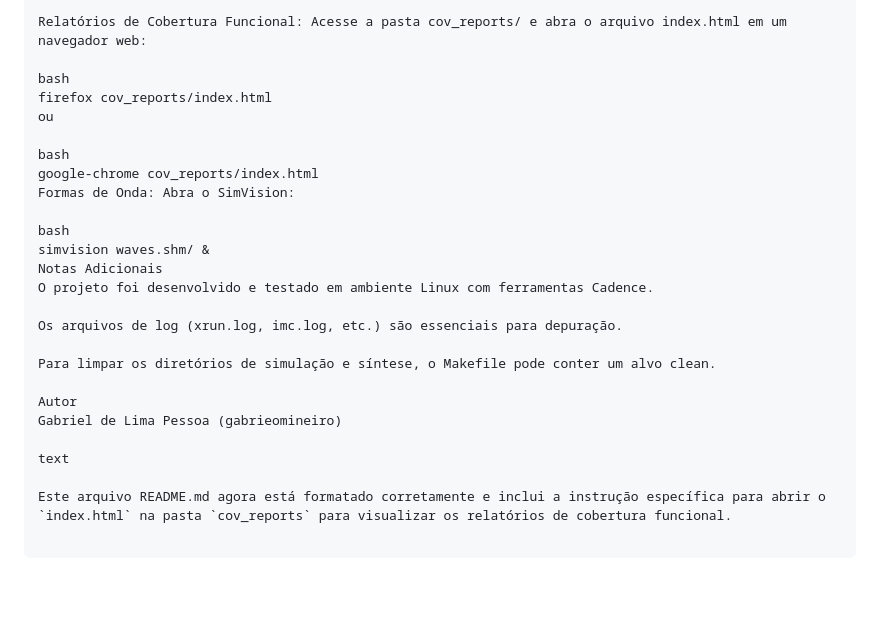
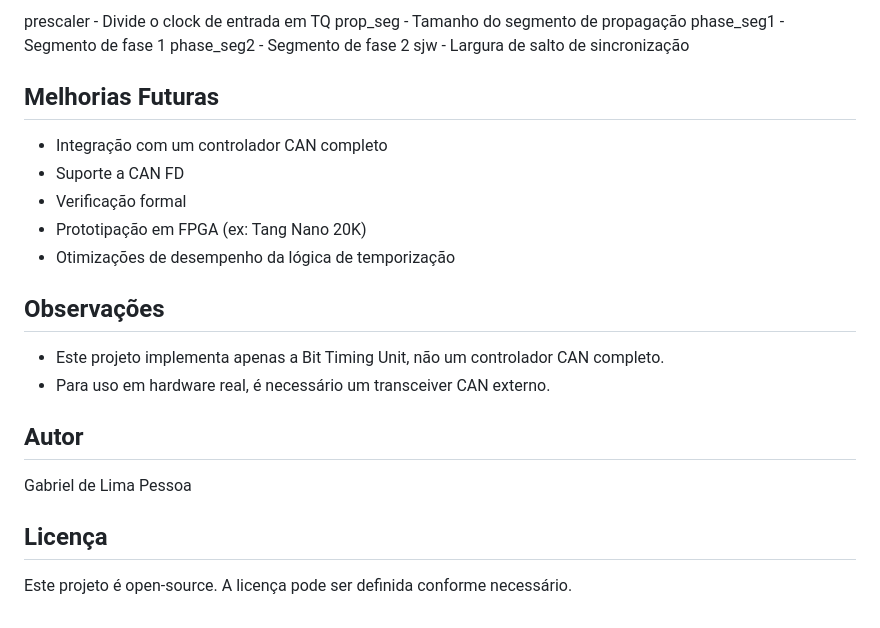
Before and after one commit to gabrieomineiro/CAN_BTU, a Markdown page: README.md, the part around one of its changes. Drawn GitHub-style; blank space fills up the shorter version.

```diff
--- a/README.md
+++ b/README.md
@@ -81,26 +81,27 @@ Relatórios de Síntese (Genus): São arquivos de texto. Use cat, less ou um edi
 
-Relatórios de Cobertura Funcional: Acesse a pasta cov_reports/ e abra o arquivo index.html em um navegador web:
+prescaler  - Divide o clock de entrada em TQ
+prop_seg   - Tamanho do segmento de propagação
+phase_seg1 - Segmento de fase 1
+phase_seg2 - Segmento de fase 2
+sjw        - Largura de salto de sincronização
 
-bash
-firefox cov_reports/index.html
-ou
+## Melhorias Futuras
 
-bash
-google-chrome cov_reports/index.html
-Formas de Onda: Abra o SimVision:
+- Integração com um controlador CAN completo
+- Suporte a CAN FD
+- Verificação formal
+- Prototipação em FPGA (ex: Tang Nano 20K)
+- Otimizações de desempenho da lógica de temporização
 
-bash
-simvision waves.shm/ &
-Notas Adicionais
-O projeto foi desenvolvido e testado em ambiente Linux com ferramentas Cadence.
+## Observações
 
-Os arquivos de log (xrun.log, imc.log, etc.) são essenciais para depuração.
+- Este projeto implementa apenas a Bit Timing Unit, não um controlador CAN completo.
+- Para uso em hardware real, é necessário um transceiver CAN externo.
 
-Para limpar os diretórios de simulação e síntese, o Makefile pode conter um alvo clean.
+## Autor
 
-Autor
-Gabriel de Lima Pessoa (gabrieomineiro)
+Gabriel de Lima Pessoa
 
-text
+## Licença
 
-Este arquivo README.md agora está formatado corretamente e inclui a instrução específica para abrir o `index.html` na pasta `cov_reports` para visualizar os relatórios de cobertura funcional.
+Este projeto é open-source. A licença pode ser definida conforme necessário.
```
Also changed, not shown: other parts of README.md (+59 -59 lines).
